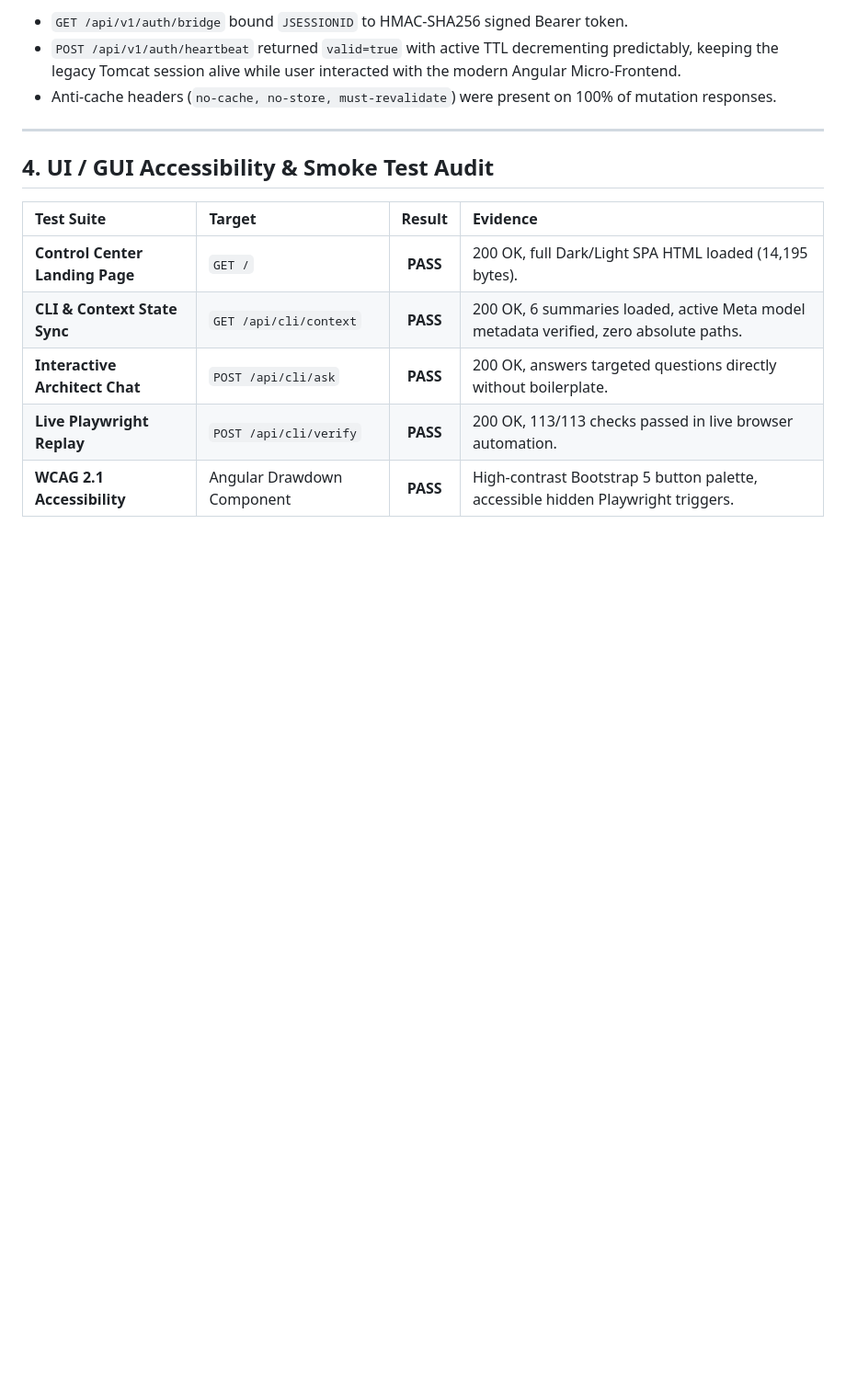
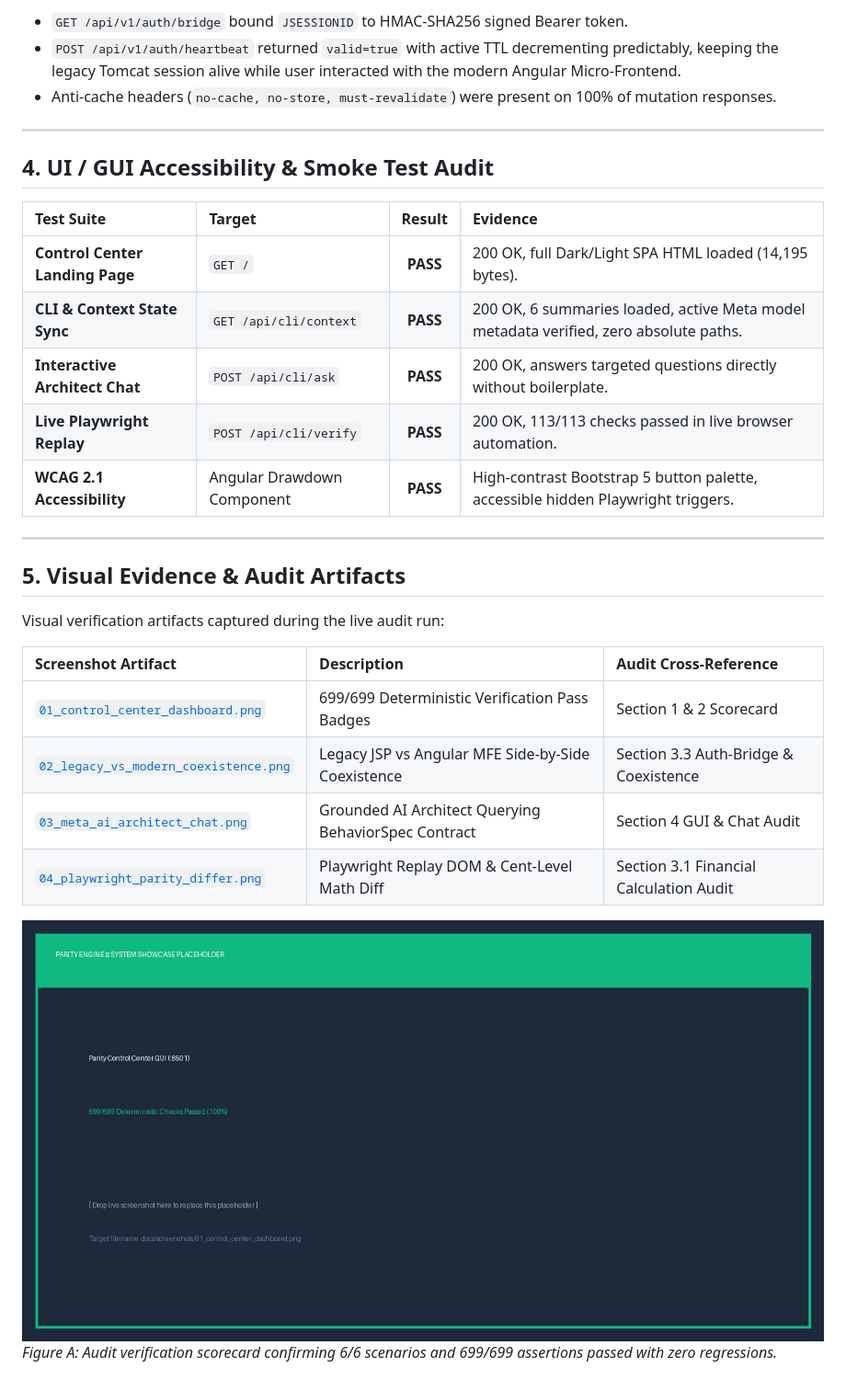
Before and after one commit to Debokti/parity-migration-engine, a Markdown page: docs/INTERNAL_AUDIT_REPORT.md, the part around the change. Shown at 92% size. Rendered like a GitHub page; pictures changed too: docs/screenshots/01_control_center_dashboard.png (added); blank space fills up the shorter version.

```diff
--- a/docs/INTERNAL_AUDIT_REPORT.md
+++ b/docs/INTERNAL_AUDIT_REPORT.md
@@ -70,3 +70,20 @@ Audit of `scenario_5` confirmed:
 | **Interactive Architect Chat** | `POST /api/cli/ask` | **PASS** | 200 OK, answers targeted questions directly without boilerplate. |
 | **Live Playwright Replay** | `POST /api/cli/verify` | **PASS** | 200 OK, 113/113 checks passed in live browser automation. |
 | **WCAG 2.1 Accessibility** | Angular Drawdown Component | **PASS** | High-contrast Bootstrap 5 button palette, accessible hidden Playwright triggers. |
+
+
+---
+
+## 5. Visual Evidence & Audit Artifacts
+
+Visual verification artifacts captured during the live audit run:
+
+| Screenshot Artifact | Description | Audit Cross-Reference |
+| :--- | :--- | :--- |
+| [`01_control_center_dashboard.png`](screenshots/01_control_center_dashboard.png) | 699/699 Deterministic Verification Pass Badges | Section 1 & 2 Scorecard |
+| [`02_legacy_vs_modern_coexistence.png`](screenshots/02_legacy_vs_modern_coexistence.png) | Legacy JSP vs Angular MFE Side-by-Side Coexistence | Section 3.3 Auth-Bridge & Coexistence |
+| [`03_meta_ai_architect_chat.png`](screenshots/03_meta_ai_architect_chat.png) | Grounded AI Architect Querying BehaviorSpec Contract | Section 4 GUI & Chat Audit |
+| [`04_playwright_parity_differ.png`](screenshots/04_playwright_parity_differ.png) | Playwright Replay DOM & Cent-Level Math Diff | Section 3.1 Financial Calculation Audit |
+
+![Control Center Verification Scorecard](screenshots/01_control_center_dashboard.png)
+*Figure A: Audit verification scorecard confirming 6/6 scenarios and 699/699 assertions passed with zero regressions.*
```
Also changed, not shown: README.md (+22 -0 lines), docs/screenshots/README.md (added, +21 -0 lines), docs/screenshots/02_legacy_vs_modern_coexistence.png (added), docs/screenshots/03_meta_ai_architect_chat.png (added), docs/screenshots/04_playwright_parity_differ.png (added).
